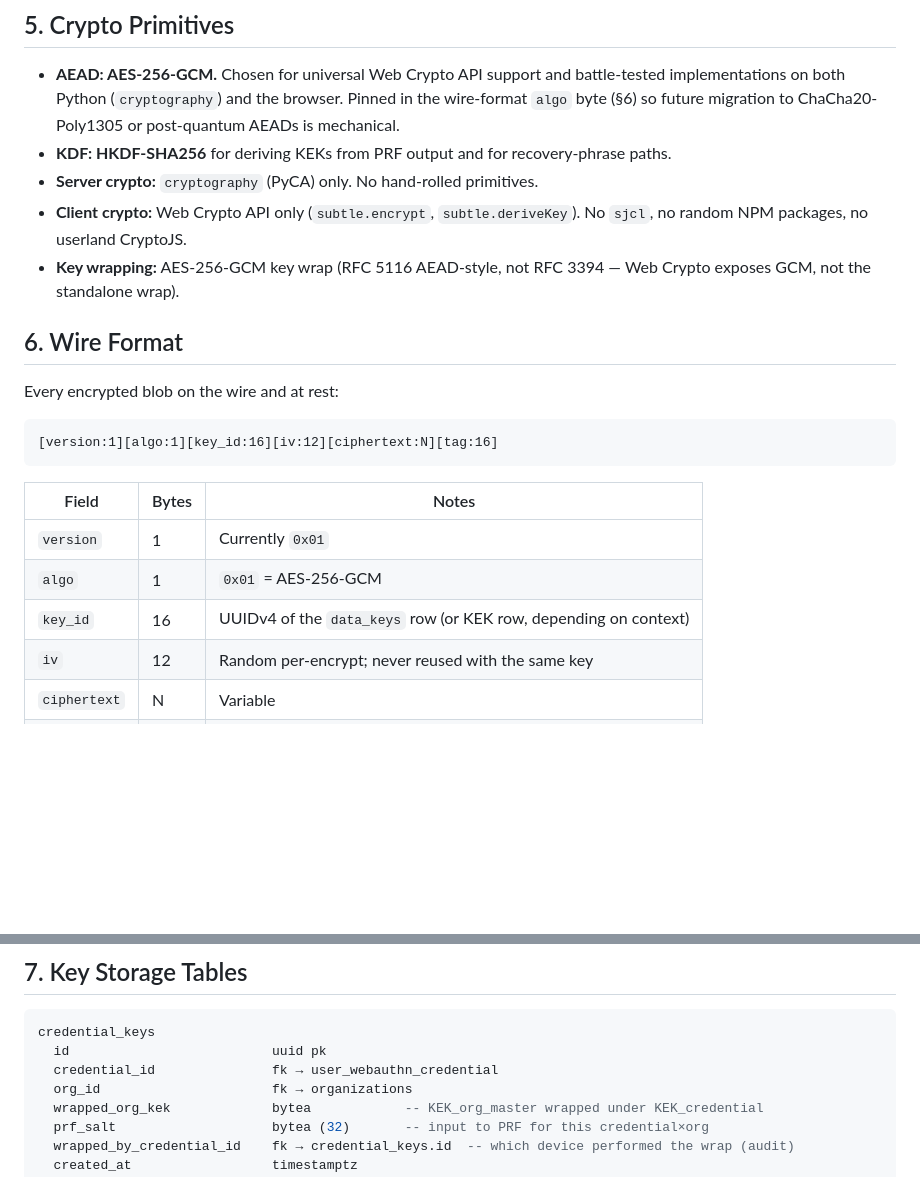
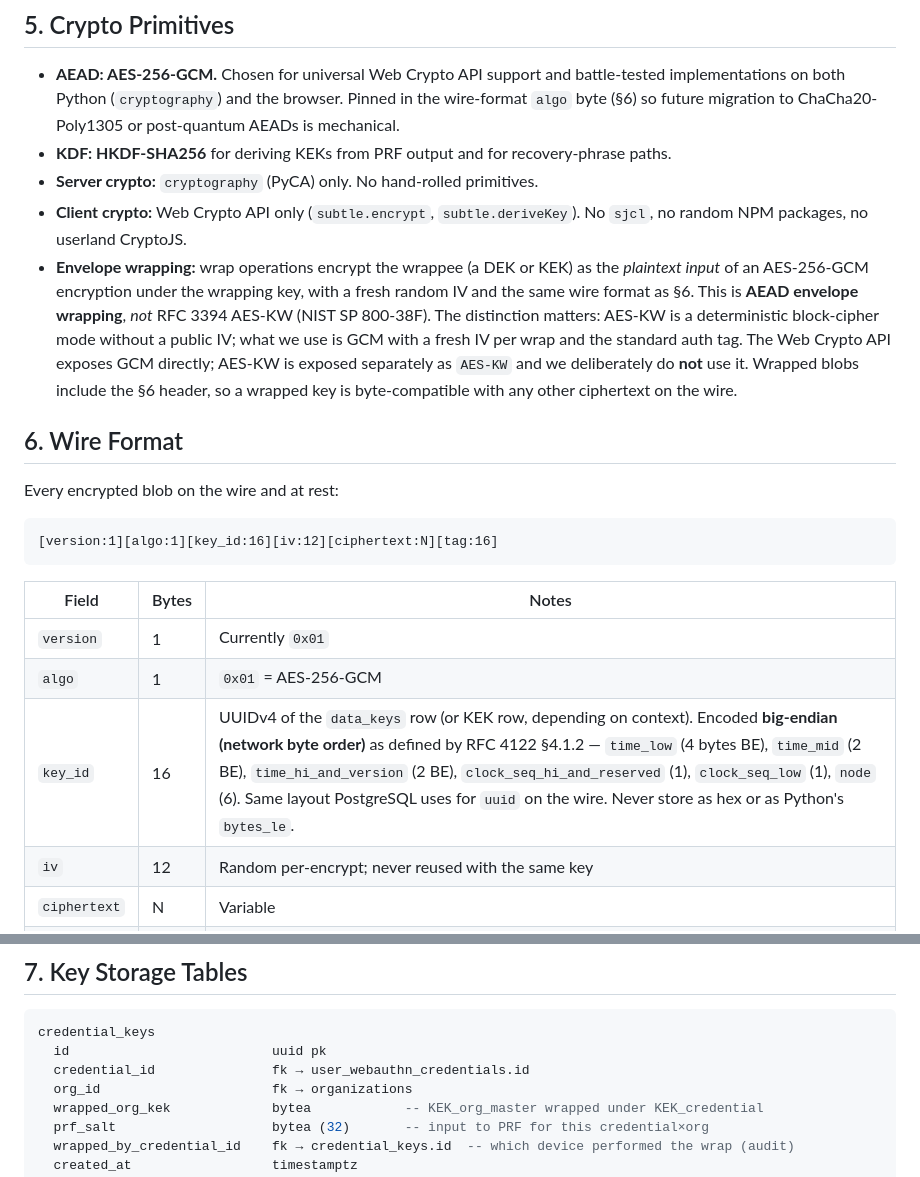
Before and after one commit to atyr647/tbdtask, a Markdown page: docs/security-architecture.md, 2 parts joined by grey strips. Drawn GitHub-style; blank space fills up the shorter version.

````diff
--- a/docs/security-architecture.md
+++ b/docs/security-architecture.md
@@ -92,7 +107,7 @@ not part of MVP.
 - **KDF: HKDF-SHA256** for deriving KEKs from PRF output and for recovery-phrase paths.
 - **Server crypto:** `cryptography` (PyCA) only. No hand-rolled primitives.
 - **Client crypto:** Web Crypto API only (`subtle.encrypt`, `subtle.deriveKey`). No `sjcl`, no random NPM packages, no userland CryptoJS.
-- **Key wrapping:** AES-256-GCM key wrap (RFC 5116 AEAD-style, not RFC 3394 — Web Crypto exposes GCM, not the standalone wrap).
+- **Envelope wrapping:** wrap operations encrypt the wrappee (a DEK or KEK) as the *plaintext input* of an AES-256-GCM encryption under the wrapping key, with a fresh random IV and the same wire format as §6. This is **AEAD envelope wrapping**, *not* RFC 3394 AES-KW (NIST SP 800-38F). The distinction matters: AES-KW is a deterministic block-cipher mode without a public IV; what we use is GCM with a fresh IV per wrap and the standard auth tag. The Web Crypto API exposes GCM directly; AES-KW is exposed separately as `AES-KW` and we deliberately do **not** use it. Wrapped blobs include the §6 header, so a wrapped key is byte-compatible with any other ciphertext on the wire.
 
 ## 6. Wire Format
 
@@ -106,7 +121,7 @@ Every encrypted blob on the wire and at rest:
 |---|---|---|
 | `version` | 1 | Currently `0x01` |
 | `algo` | 1 | `0x01` = AES-256-GCM |
-| `key_id` | 16 | UUIDv4 of the `data_keys` row (or KEK row, depending on context) |
+| `key_id` | 16 | UUIDv4 of the `data_keys` row (or KEK row, depending on context). Encoded **big-endian (network byte order)** as defined by RFC 4122 §4.1.2 — `time_low` (4 bytes BE), `time_mid` (2 BE), `time_hi_and_version` (2 BE), `clock_seq_hi_and_reserved` (1), `clock_seq_low` (1), `node` (6). Same layout PostgreSQL uses for `uuid` on the wire. Never store as hex or as Python's `bytes_le`. |
 | `iv` | 12 | Random per-encrypt; never reused with the same key |
 | `ciphertext` | N | Variable |
 | `tag` | 16 | AES-GCM auth tag |
@@ -128,7 +143,7 @@ context at decrypt time, so any swap fails the GCM tag check.
 ```sql
 credential_keys
   id                          uuid pk
-  credential_id               fk → user_webauthn_credential
+  credential_id               fk → user_webauthn_credentials.id
   org_id                      fk → organizations
   wrapped_org_kek             bytea            -- KEK_org_master wrapped under KEK_credential
   prf_salt                    bytea (32)       -- input to PRF for this credential×org
````
Also changed, not shown: other parts of docs/security-architecture.md (+38 -9 lines), docs/phase-8a-implementation.md (+22 -3 lines).
